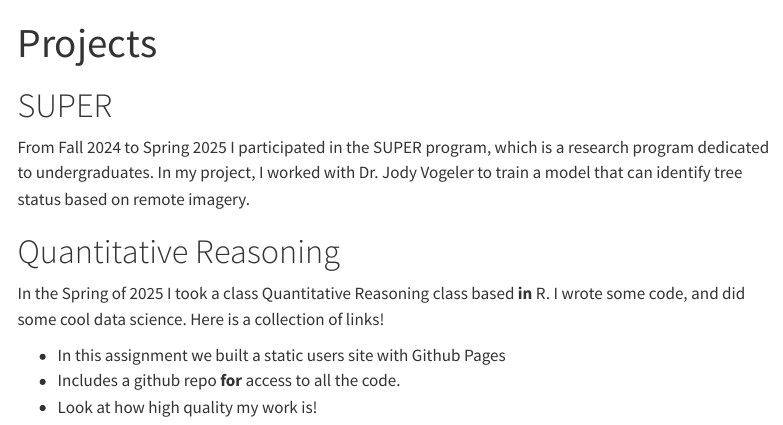
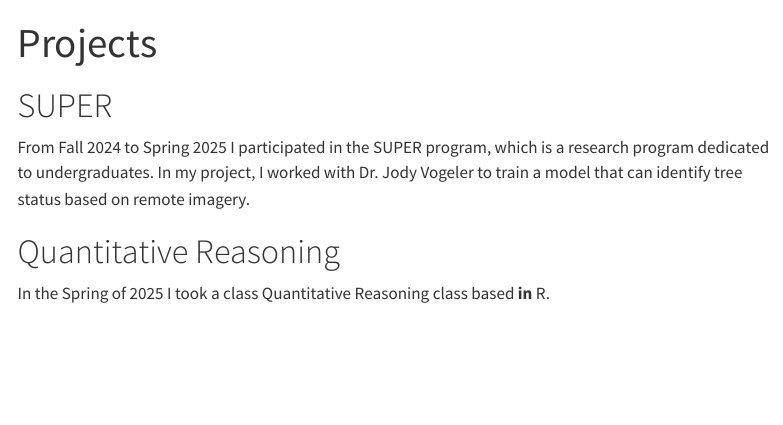
Before and after one commit to miranda-chin/miranda-chin.github.io, a Quarto document (Projects.qmd): the page in a window 1100 px wide, from its top. Rendered offline with R 4.5, knitr and Pandoc in place of Quarto, with nearby package versions; menus at the side of the page are left out.

Commit message:
commit changes

```diff
--- a/Projects.qmd
+++ b/Projects.qmd
@@ -9,8 +9,4 @@ From Fall 2024 to Spring 2025 I participated in the SUPER program, which is a re
 
 # Quantitative Reasoning
 
-In the Spring of 2025 I took a class Quantitative Reasoning class based **in** R. I wrote some code, and did some cool data science. Here is a collection of links!
-
--   In this assignment we built a static users site with Github Pages
--   Includes a github repo **for** access to all the code.
--   Look at how high quality my work is!
+In the Spring of 2025 I took a class Quantitative Reasoning class based **in** R.
```
Also changed, not shown: index.qmd (+1 -1 lines), docs/search.json, 3 other files.
